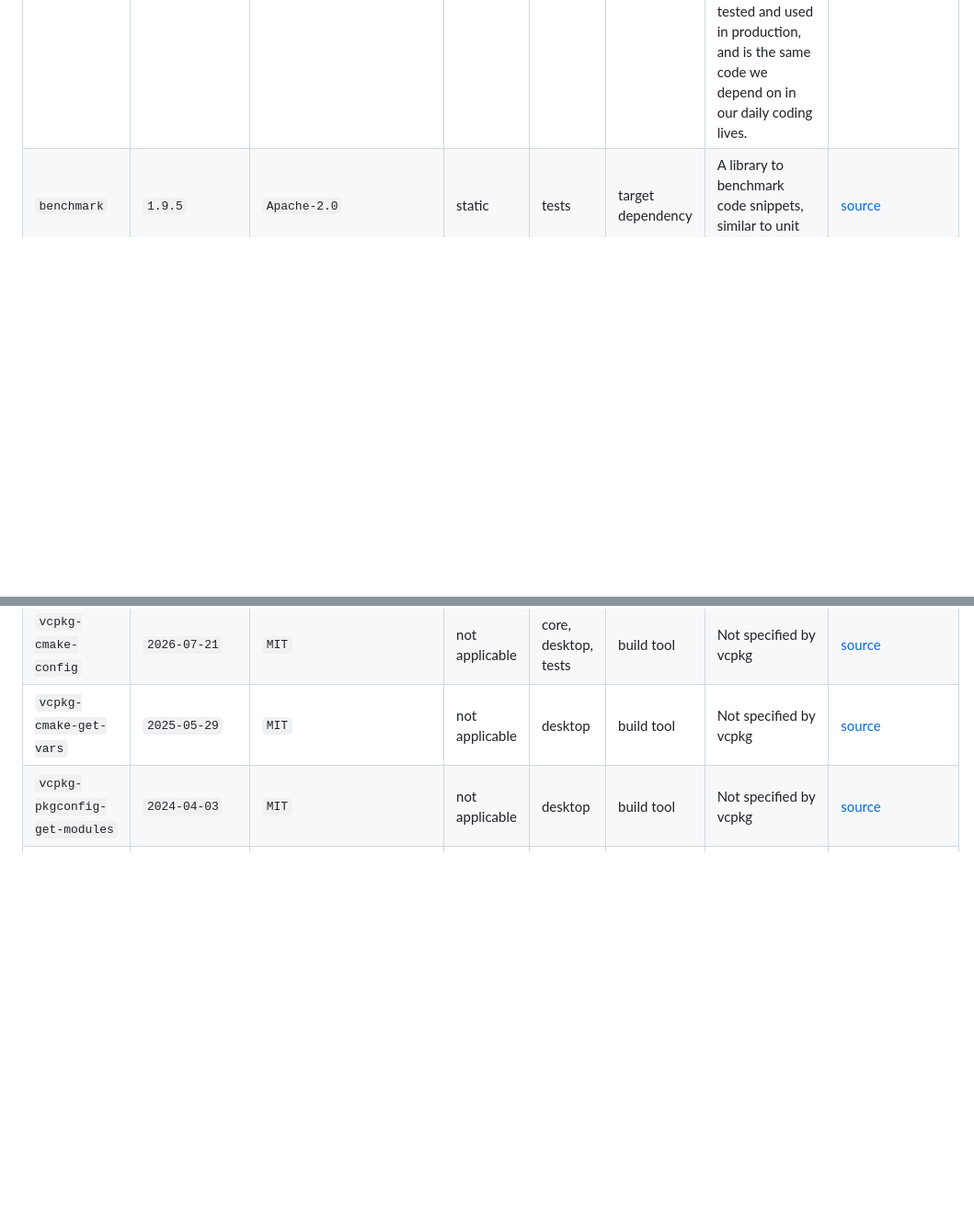
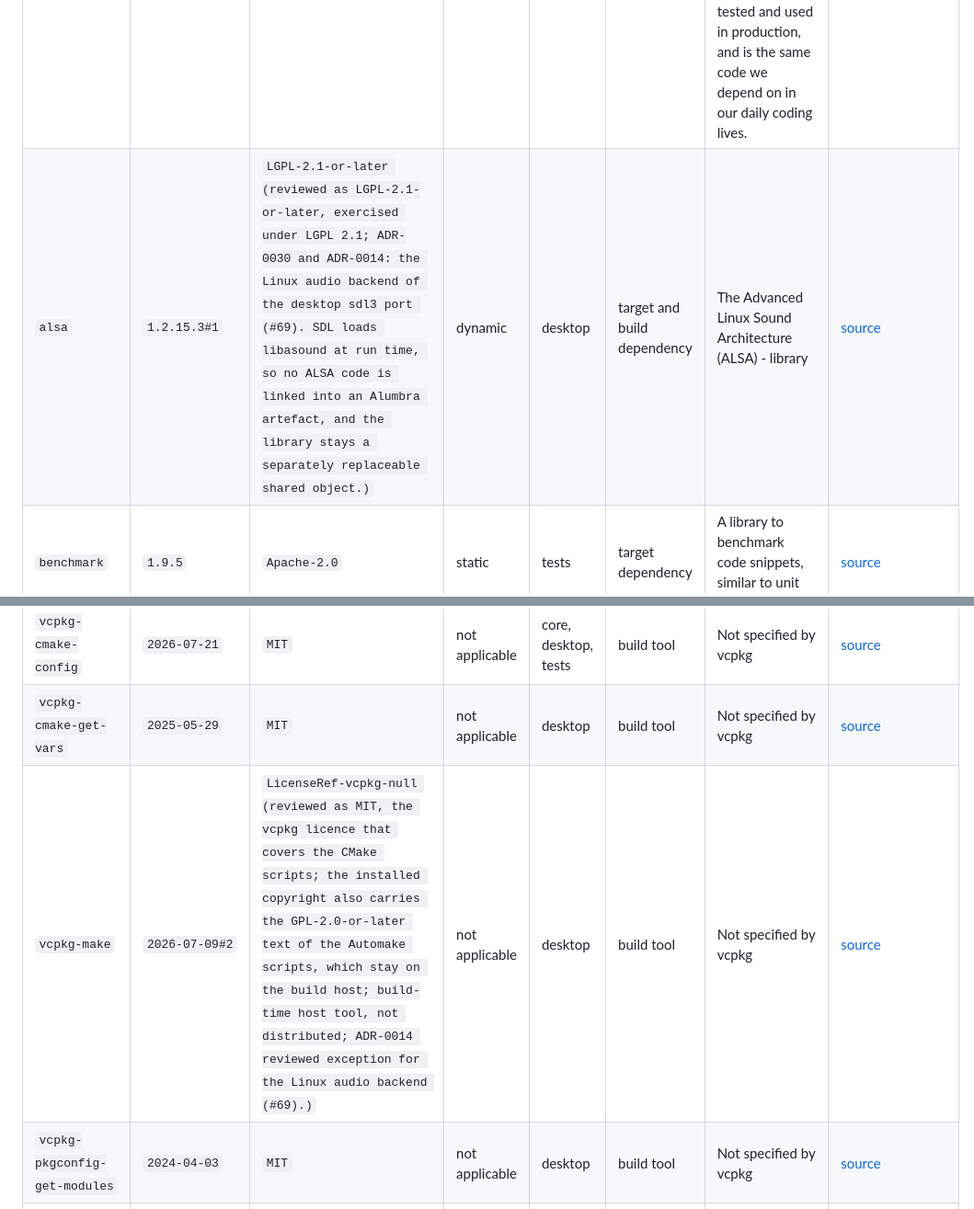
Before and after one commit to LuisAhumadaMartens/alumbra, a Markdown page: THIRD_PARTY.md, 2 parts joined by grey strips. Shown at 92% size. Rendered like a GitHub page; blank space fills up the shorter version.

Commit message:
Regenerate the x64-linux licence inventory
Add the alsa and vcpkg-make rows that the Linux inventory job generated.

```diff
--- a/THIRD_PARTY.md
+++ b/THIRD_PARTY.md
@@ -38,6 +38,7 @@ Rows include the complete installed dependency closure. Linkage is detected from
 | Port | Version | SPDX expression / reviewed terms | Installed linkage | Owning feature | Role | Purpose | Upstream/source |
 |------|---------|-----------------------------------|-------------------|----------------|------|---------|-----------------|
 | `abseil` | `20260107.1#3` | `Apache-2.0` | static | core | target dependency | Abseil is an open-source collection of C++ library code designed to augment the C++ standard library. The Abseil library code is collected from Google's own C++ code base, has been extensively tested and used in production, and is the same code we depend on in our daily coding lives. | [source](https://github.com/abseil/abseil-cpp) |
+| `alsa` | `1.2.15.3#1` | `LGPL-2.1-or-later (reviewed as LGPL-2.1-or-later, exercised under LGPL 2.1; ADR-0030 and ADR-0014: the Linux audio backend of the desktop sdl3 port (#69). SDL loads libasound at run time, so no ALSA code is linked into an Alumbra artefact, and the library stays a separately replaceable shared object.)` | dynamic | desktop | target and build dependency | The Advanced Linux Sound Architecture (ALSA) - library | [source](https://www.alsa-project.org/) |
 | `benchmark` | `1.9.5` | `Apache-2.0` | static | tests | target dependency | A library to benchmark code snippets, similar to unit tests. | [source](https://github.com/google/benchmark) |
 | `dav1d` | `1.5.4` | `BSD-2-Clause AND ISC` | static | desktop | target dependency | dav1d is a new open-source AV1 decoder developed by the VideoLAN and FFmpeg communities and sponsored by the Alliance for Open Media. | [source](https://code.videolan.org/videolan/dav1d) |
 | `directx-dxc` | `2026-05-27` | `LicenseRef-vcpkg-null (reviewed as LicenseRef-DXC-LICENSE-TXT-NCSA, the University of Illinois/NCSA licence that opens DirectXShaderCompiler's LICENSE.TXT; build-time host tool, not distributed; ADR-0030 and ADR-0014: DXC as a build-only tool. The maintainer accepts this entry by merging the pull request.)` | dynamic | desktop | build tool | DirectX Shader Compiler (LLVM/Clang) | [source](https://github.com/microsoft/DirectXShaderCompiler) |
@@ -52,6 +53,7 @@ Rows include the complete installed dependency closure. Linkage is detected from
 | `vcpkg-cmake` | `2025-08-07` | `MIT` | not applicable | core, desktop, tests | build tool | Not specified by vcpkg | [source](https://github.com/microsoft/vcpkg/tree/9a5dfef5d1a0438a7d24856a85bd60f309d355e9/ports/vcpkg-cmake) |
 | `vcpkg-cmake-config` | `2026-07-21` | `MIT` | not applicable | core, desktop, tests | build tool | Not specified by vcpkg | [source](https://github.com/microsoft/vcpkg/tree/9a5dfef5d1a0438a7d24856a85bd60f309d355e9/ports/vcpkg-cmake-config) |
 | `vcpkg-cmake-get-vars` | `2025-05-29` | `MIT` | not applicable | desktop | build tool | Not specified by vcpkg | [source](https://github.com/microsoft/vcpkg/tree/9a5dfef5d1a0438a7d24856a85bd60f309d355e9/ports/vcpkg-cmake-get-vars) |
+| `vcpkg-make` | `2026-07-09#2` | `LicenseRef-vcpkg-null (reviewed as MIT, the vcpkg licence that covers the CMake scripts; the installed copyright also carries the GPL-2.0-or-later text of the Automake scripts, which stay on the build host; build-time host tool, not distributed; ADR-0014 reviewed exception for the Linux audio backend (#69).)` | not applicable | desktop | build tool | Not specified by vcpkg | [source](https://ftpmirror.gnu.org/gnu/automake/automake-1.17.tar.gz) |
 | `vcpkg-pkgconfig-get-modules` | `2024-04-03` | `MIT` | not applicable | desktop | build tool | Not specified by vcpkg | [source](https://github.com/microsoft/vcpkg/tree/9a5dfef5d1a0438a7d24856a85bd60f309d355e9/ports/vcpkg-pkgconfig-get-modules) |
 | `vcpkg-tool-meson` | `1.12.1` | `Apache-2.0 AND MIT` | not applicable | desktop | build tool | Meson build system | [source](https://github.com/mesonbuild/meson) |
 <!-- END GENERATED VCPKG INVENTORY -->
```
